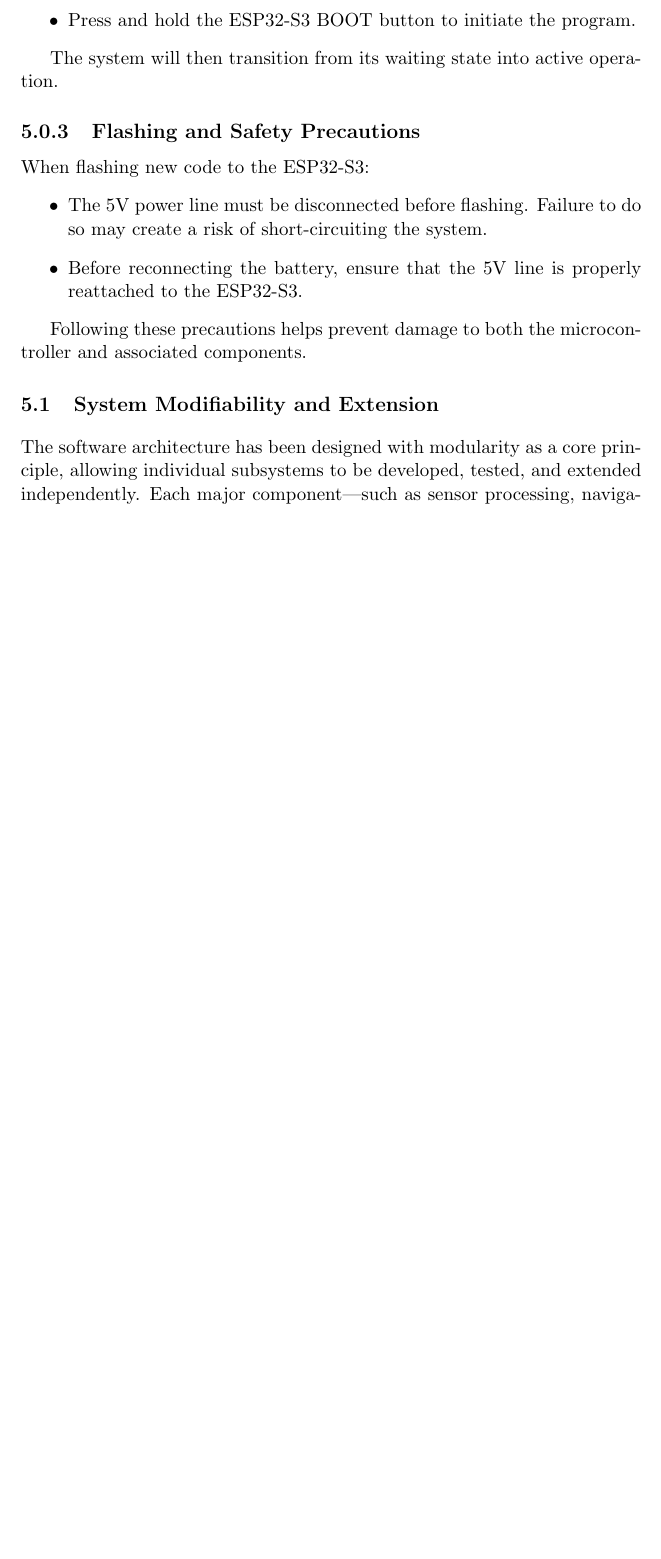
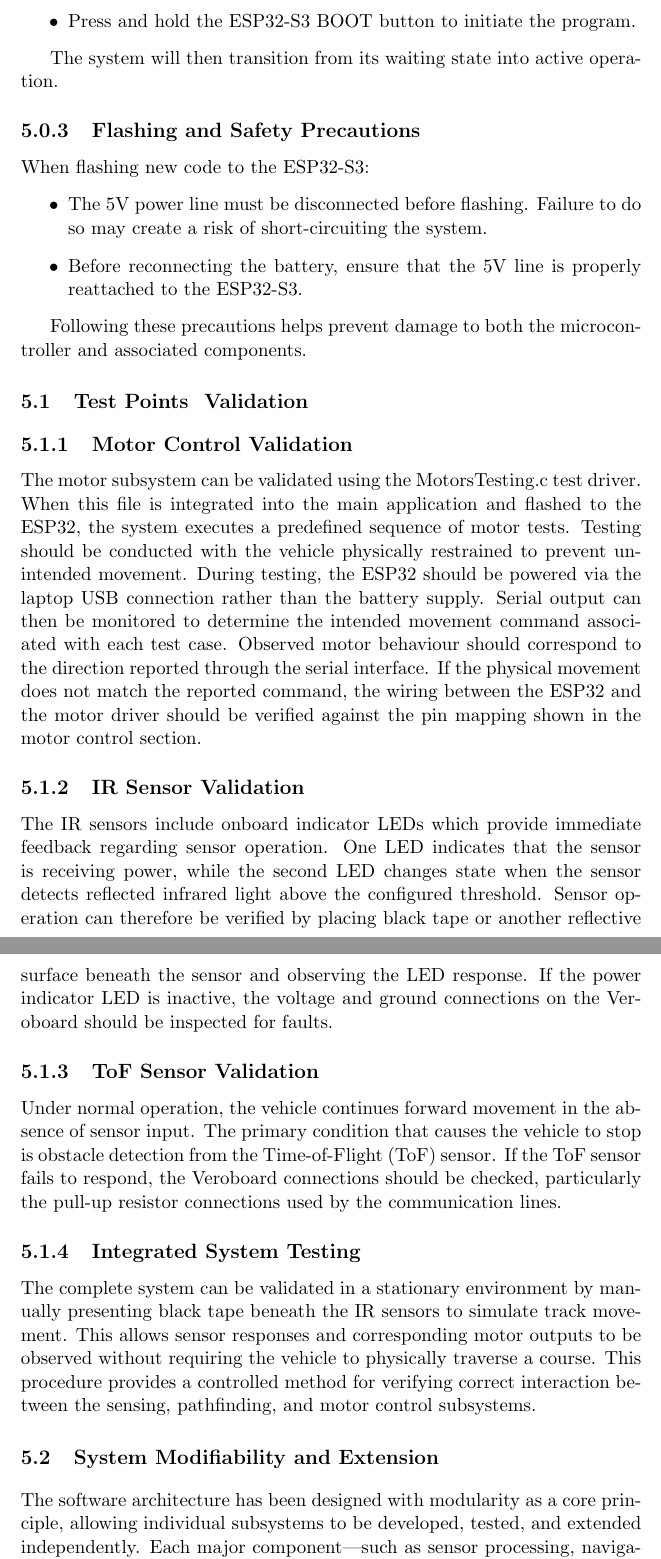
Before and after one commit to vAndyys/EE579_TDF, a LaTeX thesis (TDF.tex, which reads chapters/ch5_usage.tex): part of page 23 of 24 before the commit and two parts of pages 23 and 24 of 25 after it, the two joined at a grey line, cut so that both start at the same text, the shorter picture padded with empty space. Compiled offline with pdfLaTeX.

Commit message:
Added test points/testing to usage chapter

```diff
--- a/chapters/ch5_usage.tex
+++ b/chapters/ch5_usage.tex
@@ -31,6 +31,26 @@ When flashing new code to the ESP32-S3:
 
 Following these precautions helps prevent damage to both the microcontroller and associated components.
 
+\section{Test Points & Validation}
+
+\subsection{Motor Control Validation}
+The motor subsystem can be validated using the MotorsTesting.c test driver. When this file is integrated into the main application and flashed to the ESP32, the system executes a predefined sequence of motor tests.
+Testing should be conducted with the vehicle physically restrained to prevent unintended movement. During testing, the ESP32 should be powered via the laptop USB connection rather than the battery supply. Serial output can then be monitored to determine the intended movement command associated with each test case.
+Observed motor behaviour should correspond to the direction reported through the serial interface. If the physical movement does not match the reported command, the wiring between the ESP32 and the motor driver should be verified against the pin mapping shown in the motor control section.
+
+\subsection{IR Sensor Validation}
+The IR sensors include onboard indicator LEDs which provide immediate feedback regarding sensor operation. One LED indicates that the sensor is receiving power, while the second LED changes state when the sensor detects reflected infrared light above the configured threshold.
+Sensor operation can therefore be verified by placing black tape or another reflective surface beneath the sensor and observing the LED response. If the power indicator LED is inactive, the voltage and ground connections on the Veroboard should be inspected for faults.
+
+\subsection{ToF Sensor Validation}
+Under normal operation, the vehicle continues forward movement in the absence of sensor input. The primary condition that causes the vehicle to stop is obstacle detection from the Time-of-Flight (ToF) sensor.
+If the ToF sensor fails to respond, the Veroboard connections should be checked, particularly the pull-up resistor connections used by the communication lines.
+
+\subsection{Integrated System Testing}
+The complete system can be validated in a stationary environment by manually presenting black tape beneath the IR sensors to simulate track movement. This allows sensor responses and corresponding motor outputs to be observed without requiring the vehicle to physically traverse a course.
+This procedure provides a controlled method for verifying correct interaction between the sensing, pathfinding, and motor control subsystems.
+
+
 \section{System Modifiability and Extension}
 
 The software architecture has been designed with modularity as a core principle, allowing individual subsystems to be developed, tested, and extended independently. Each major component—such as sensor processing, navigation, and motor control—is implemented as a separate module with clearly defined inputs and outputs.
```
